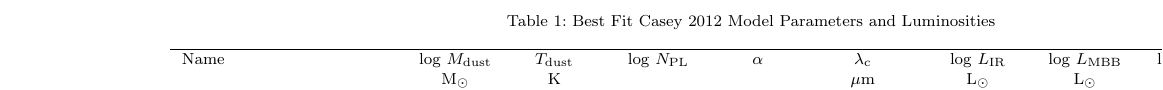
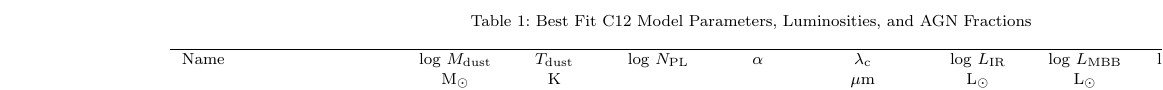
Before and after one commit to ttshimiz/bat-agn-sed-fitting-paper, a LaTeX paper (tables/bat-agn-c12-parameters_full.tex): part of page 1 of 8, cut so that both start at the same text. Compiled offline with pdfLaTeX; an older LaTeX class or package is replaced by its successor.

Commit message:
change table title to include 'AGN Fraction'

```diff
--- a/tables/bat-agn-c12-parameters_full.tex
+++ b/tables/bat-agn-c12-parameters_full.tex
@@ -15,7 +15,7 @@
 \begin{center}
 \begin{longtable}{lccccccccc}
 
-\caption{Best Fit Casey 2012 Model Parameters and Luminosities}\\
+\caption{Best Fit C12 Model Parameters, Luminosities, and AGN Fractions}\\
 
 \hline \multicolumn{1}{l}{Name} & \multicolumn{1}{c}{$\log\,M_{\rm dust}$} &\multicolumn{1}{c}{$T_{\rm dust}$} & \multicolumn{1}{c}{$\log\,N_{\rm PL}$} & \multicolumn{1}{c}{$\alpha$} & \multicolumn{1}{c}{$\lambda_{\rm c}$}  & \multicolumn{1}{c}{$\log\,L_{\rm IR}$} & \multicolumn{1}{c}{$\log\,L_{\rm MBB}$} & \multicolumn{1}{c}{$\log\,L_{\rm PL}$} &\multicolumn{1}{c}{$f_{\rm AGN,C12}$} \\
 \multicolumn{1}{l}{} & \multicolumn{1}{c}{\msun} & \multicolumn{1}{c}{K} & \multicolumn{1}{c}{} & \multicolumn{1}{c}{} & \multicolumn{1}{c}{\um} & \multicolumn{1}{c}{\lsun} & \multicolumn{1}{c}{\lsun} & \multicolumn{1}{c}{\lsun} & \multicolumn{1}{c}{}\\
```
